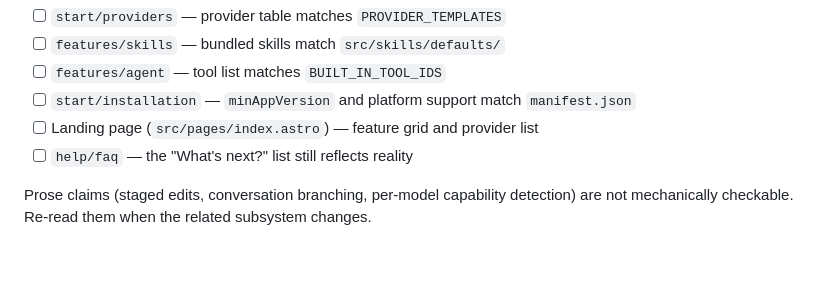
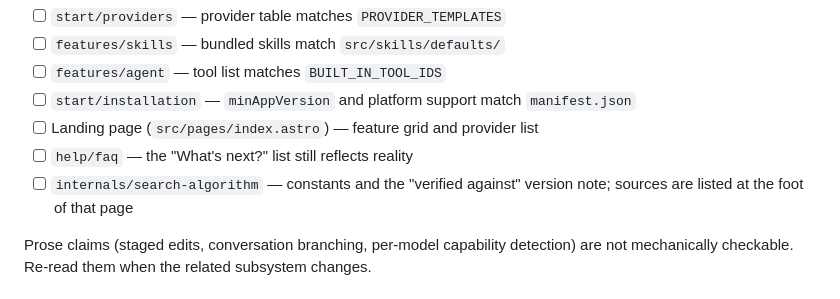
Before and after one commit to s2b-dev/site, a Markdown page: CLAUDE.md, the part around the change. Drawn GitHub-style; blank space fills up the shorter version.

Commit message:
docs: port the search algorithm reference from the plugin repo
Moves docs/search-algorithm.html out of the plugin repo and into the
site as markdown. Pins it to the version its constants were read from,
and adds it to the pre-release checklist.

```diff
--- a/CLAUDE.md
+++ b/CLAUDE.md
@@ -133,6 +133,8 @@ hand before each release. Work through this list against the sources above:
       `manifest.json`
 - [ ] Landing page (`src/pages/index.astro`) — feature grid and provider list
 - [ ] `help/faq` — the "What's next?" list still reflects reality
+- [ ] `internals/search-algorithm` — constants and the "verified against"
+      version note; sources are listed at the foot of that page
 
 Prose claims (staged edits, conversation branching, per-model capability
 detection) are not mechanically checkable. Re-read them when the related
```
Also changed, not shown: 2 other files.
